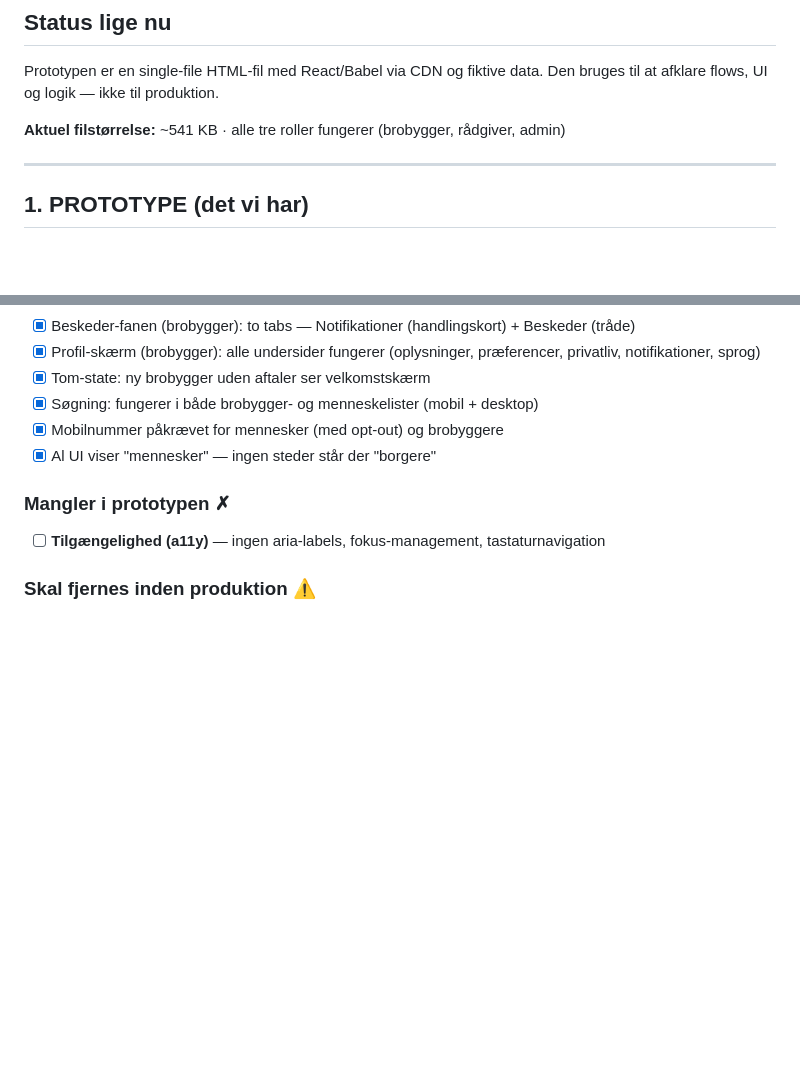
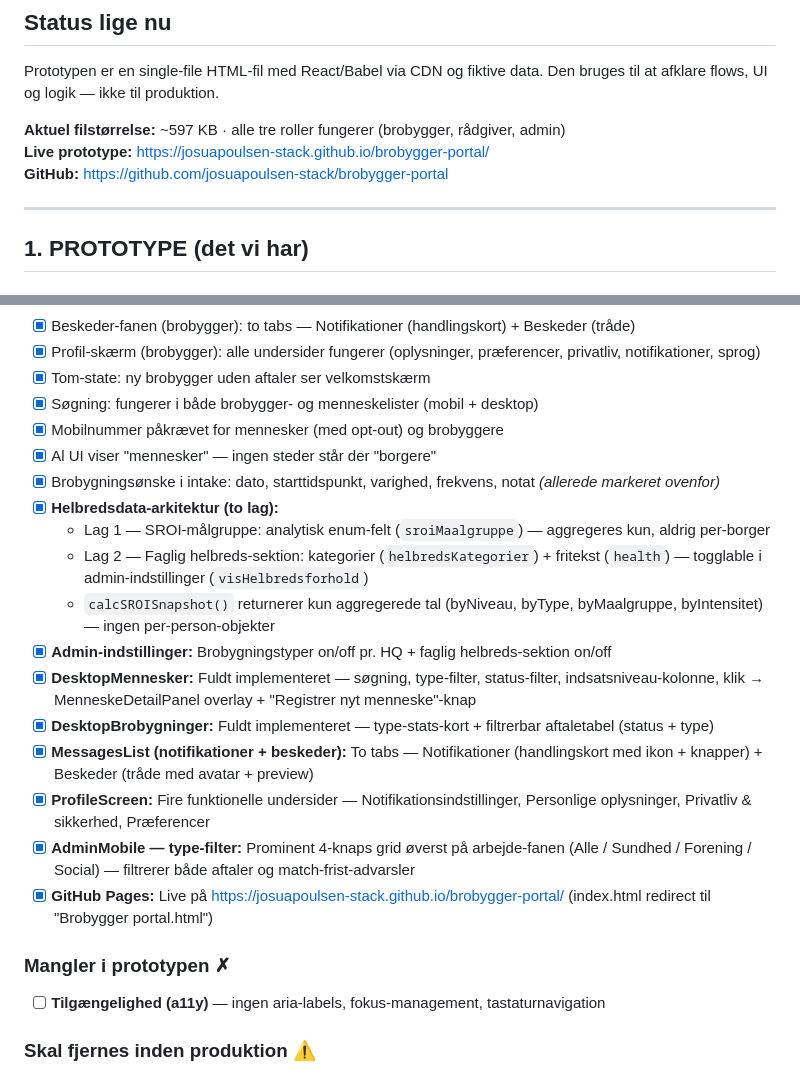
Before and after one commit to josuapoulsen-stack/brobygger-portal, a Markdown page: ROADMAP.md, 2 parts joined by grey strips. GitHub-like rendering; blank space fills up the shorter version.

Commit message:
Update ROADMAP: health architecture, desktop views, type filter, GitHub Pages
Co-Authored-By: Claude Sonnet 4.6 <noreply@anthropic.com>

```diff
--- a/ROADMAP.md
+++ b/ROADMAP.md
@@ -43,7 +43,9 @@
 Prototypen er en single-file HTML-fil med React/Babel via CDN og fiktive data.
 Den bruges til at afklare flows, UI og logik — ikke til produktion.
 
-**Aktuel filstørrelse:** ~541 KB · alle tre roller fungerer (brobygger, rådgiver, admin)
+**Aktuel filstørrelse:** ~597 KB · alle tre roller fungerer (brobygger, rådgiver, admin)
+**Live prototype:** https://josuapoulsen-stack.github.io/brobygger-portal/
+**GitHub:** https://github.com/josuapoulsen-stack/brobygger-portal
 
 ---
 
@@ -72,6 +74,18 @@ Den bruges til at afklare flows, UI og logik — ikke til produktion.
 - [x] Søgning: fungerer i både brobygger- og menneskelister (mobil + desktop)
 - [x] Mobilnummer påkrævet for mennesker (med opt-out) og brobyggere
 - [x] Al UI viser "mennesker" — ingen steder står der "borgere"
+- [x] Brobygningsønske i intake: dato, starttidspunkt, varighed, frekvens, notat *(allerede markeret ovenfor)*
+- [x] **Helbredsdata-arkitektur (to lag):**
+  - Lag 1 — SROI-målgruppe: analytisk enum-felt (`sroiMaalgruppe`) — aggregeres kun, aldrig per-borger
+  - Lag 2 — Faglig helbreds-sektion: kategorier (`helbredsKategorier`) + fritekst (`health`) — togglable i admin-indstillinger (`visHelbredsforhold`)
+  - `calcSROISnapshot()` returnerer kun aggregerede tal (byNiveau, byType, byMaalgruppe, byIntensitet) — ingen per-person-objekter
+- [x] **Admin-indstillinger:** Brobygningstyper on/off pr. HQ + faglig helbreds-sektion on/off
+- [x] **DesktopMennesker:** Fuldt implementeret — søgning, type-filter, status-filter, indsatsniveau-kolonne, klik → MenneskeDetailPanel overlay + "Registrer nyt menneske"-knap
+- [x] **DesktopBrobygninger:** Fuldt implementeret — type-stats-kort + filtrerbar aftaletabel (status + type)
+- [x] **MessagesList (notifikationer + beskeder):** To tabs — Notifikationer (handlingskort med ikon + knapper) + Beskeder (tråde med avatar + preview)
+- [x] **ProfileScreen:** Fire funktionelle undersider — Notifikationsindstillinger, Personlige oplysninger, Privatliv & sikkerhed, Præferencer
+- [x] **AdminMobile — type-filter:** Prominent 4-knaps grid øverst på arbejde-fanen (Alle / Sundhed / Forening / Social) — filtrerer både aftaler og match-frist-advarsler
+- [x] **GitHub Pages:** Live på https://josuapoulsen-stack.github.io/brobygger-portal/ (index.html redirect til "Brobygger portal.html")
 
 ### Mangler i prototypen ✗
 - [ ] **Tilgængelighed (a11y)** — ingen aria-labels, fokus-management, tastaturnavigation
```
Also changed, not shown: other parts of ROADMAP.md (+1 -1 lines).
